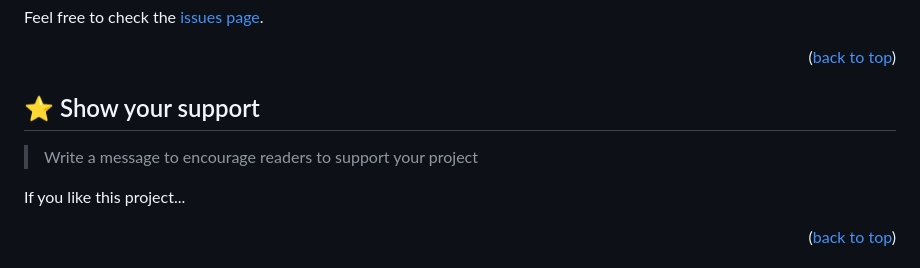
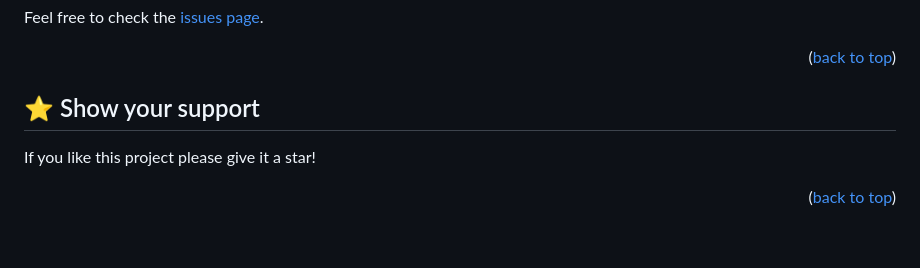
Before and after one commit to ommarz/HelloMicroverse, a Markdown page: README.md, the part around one of its changes. Rendered like a GitHub page; blank space fills up the shorter version.

```diff
--- a/README.md
+++ b/README.md
@@ -246,11 +164,9 @@ Feel free to check the [issues page](../../issues/).
 
 <!-- SUPPORT -->
 
-## ⭐️ Show your support <a name="support"></a>
+## ⭐️ Show your support
 
-> Write a message to encourage readers to support your project
-
-If you like this project...
+If you like this project please give it a star!
 
 <p align="right">(<a href="#readme-top">back to top</a>)</p>
 
```
Also changed, not shown: other parts of README.md (+43 -131 lines).
